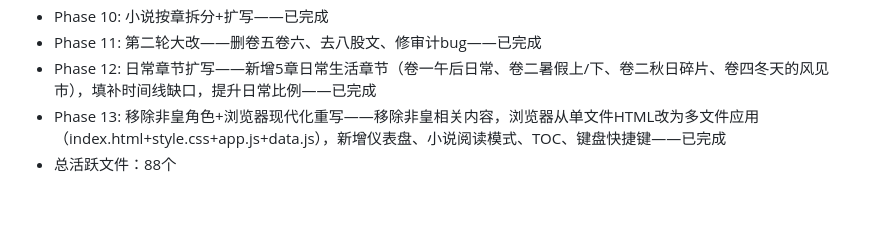
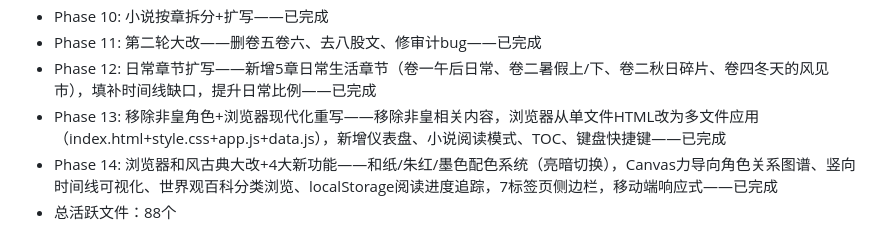
Before and after one commit to BaiMeou/kazami, a Markdown page: 交接文档.md, the part around the change. Rendered like a GitHub page; blank space fills up the shorter version.

Commit message:
chore: 交接文档新增Phase 14记录

```diff
--- a/交接文档.md
+++ b/交接文档.md
@@ -76,4 +76,5 @@ AIbot 是一个 LLM 角色扮演 + 世界观构建项目，运行在 AstrBot/QQ
 - Phase 11: 第二轮大改——删卷五卷六、去八股文、修审计bug——已完成
 - Phase 12: 日常章节扩写——新增5章日常生活章节（卷一午后日常、卷二暑假上/下、卷二秋日碎片、卷四冬天的风见市），填补时间线缺口，提升日常比例——已完成
 - Phase 13: 移除非皇角色+浏览器现代化重写——移除非皇相关内容，浏览器从单文件HTML改为多文件应用（index.html+style.css+app.js+data.js），新增仪表盘、小说阅读模式、TOC、键盘快捷键——已完成
+- Phase 14: 浏览器和风古典大改+4大新功能——和纸/朱红/墨色配色系统（亮暗切换），Canvas力导向角色关系图谱、竖向时间线可视化、世界观百科分类浏览、localStorage阅读进度追踪，7标签页侧边栏，移动端响应式——已完成
 - 总活跃文件：88个
```
